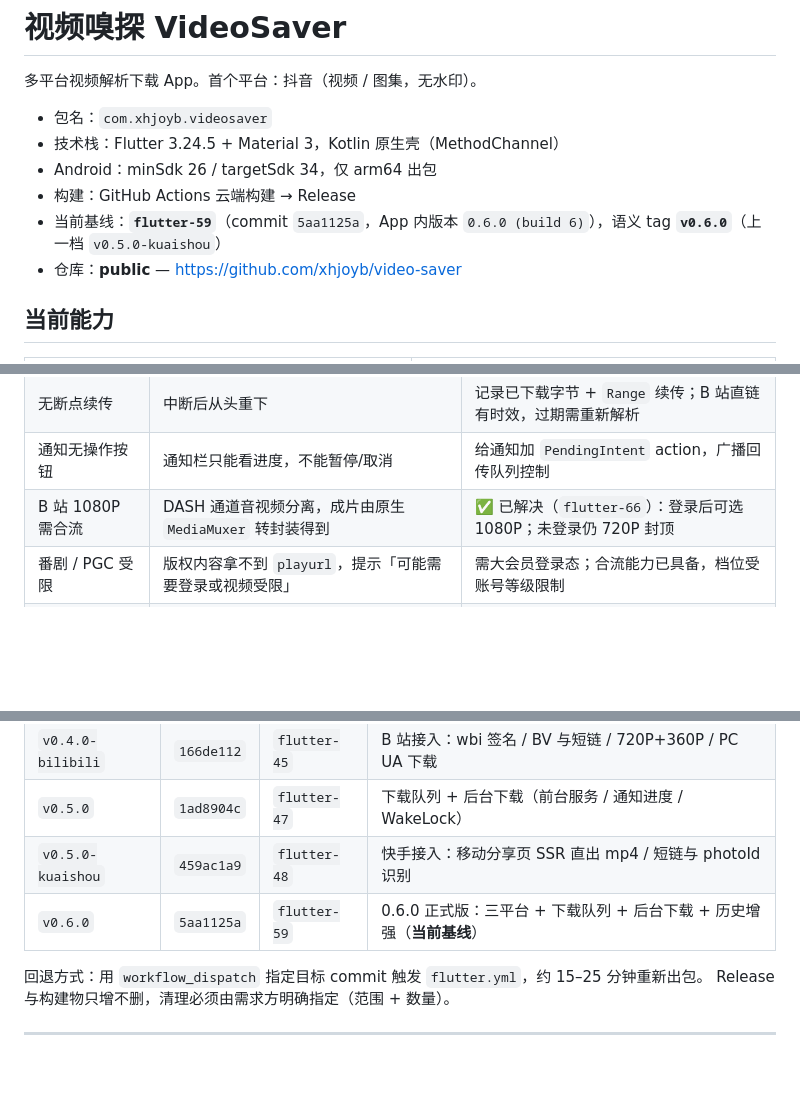
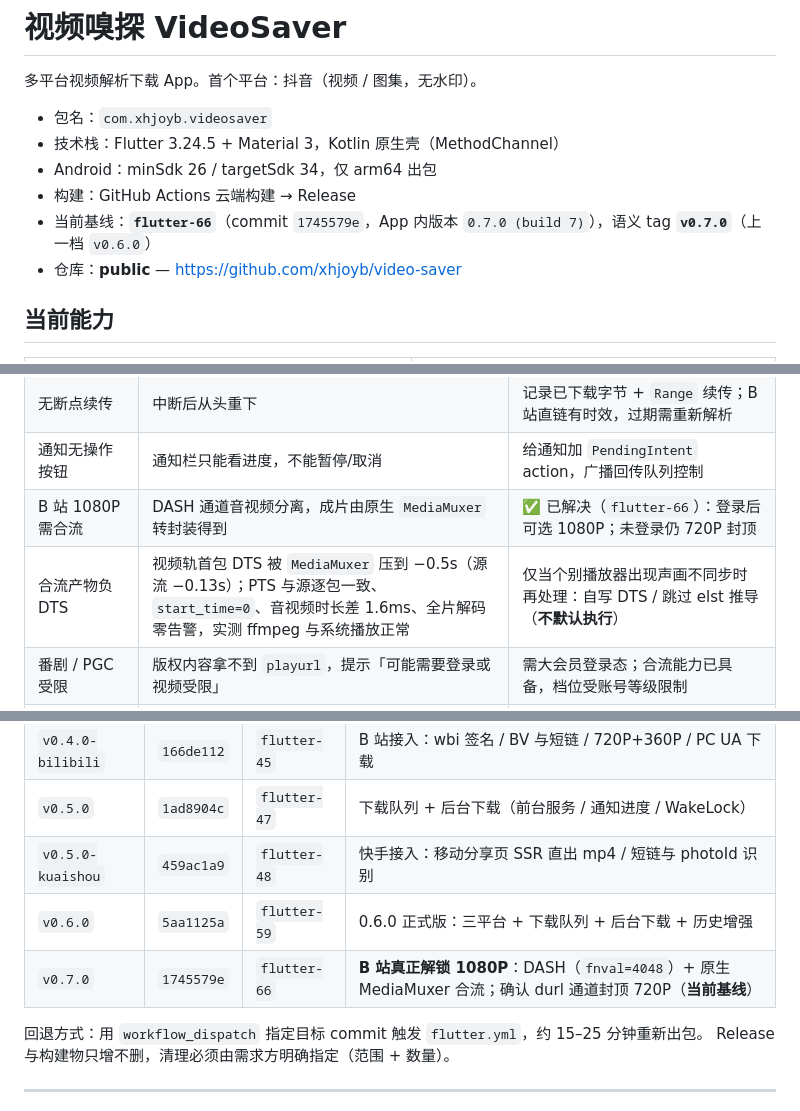
Before and after one commit to xhjoyb/video-saver, a Markdown page: README.md, 3 parts joined by grey strips. Drawn GitHub-style; blank space fills up the shorter version.

Commit message:
docs: 定基准 v0.7.0（flutter-66）；合流负 DTS 转支线

```diff
--- a/README.md
+++ b/README.md
@@ -6,7 +6,7 @@
 - 技术栈：Flutter 3.24.5 + Material 3，Kotlin 原生壳（MethodChannel）
 - Android：minSdk 26 / targetSdk 34，仅 arm64 出包
 - 构建：GitHub Actions 云端构建 → Release
-- 当前基线：**`flutter-59`**（commit `5aa1125a`，App 内版本 `0.6.0 (build 6)`），语义 tag **`v0.6.0`**（上一档 `v0.5.0-kuaishou`）
+- 当前基线：**`flutter-66`**（commit `1745579e`，App 内版本 `0.7.0 (build 7)`），语义 tag **`v0.7.0`**（上一档 `v0.6.0`）
 - 仓库：**public** — https://github.com/xhjoyb/video-saver
 
 ## 当前能力
@@ -194,6 +194,7 @@ App 内开发者页面：**设置 → 开发者 → 解析探针**，把 WebView
 | 无断点续传 | 中断后从头重下 | 记录已下载字节 + `Range` 续传；B 站直链有时效，过期需重新解析 |
 | 通知无操作按钮 | 通知栏只能看进度，不能暂停/取消 | 给通知加 `PendingIntent` action，广播回传队列控制 |
 | B 站 1080P 需合流 | DASH 通道音视频分离，成片由原生 `MediaMuxer` 转封装得到 | ✅ 已解决（`flutter-66`）：登录后可选 1080P；未登录仍 720P 封顶 |
+| 合流产物负 DTS | 视频轨首包 DTS 被 `MediaMuxer` 压到 −0.5s（源流 −0.13s）；PTS 与源逐包一致、`start_time=0`、音视频时长差 1.6ms、全片解码零告警，实测 ffmpeg 与系统播放正常 | 仅当个别播放器出现声画不同步时再处理：自写 DTS / 跳过 elst 推导（**不默认执行**） |
 | 番剧 / PGC 受限 | 版权内容拿不到 `playurl`，提示「可能需要登录或视频受限」 | 需大会员登录态；合流能力已具备，档位受账号等级限制 |
 | 图集仍走同步保存 | 图集不入队，无并发与自动重试 | 把图集拆成多任务入队，任务模型支持图片类型 |
 | 小红书 WebView 被风控 | 打开笔记页被 302 到 `/404?source=/404/sec_…`；已登录、注入浏览器特征伪装后仍被拦 | 需真实浏览器指纹或官方开放 API，暂列不支持 |
@@ -259,7 +260,8 @@ App 内开发者页面：**设置 → 开发者 → 解析探针**，把 WebView
 | `v0.4.0-bilibili` | `166de112` | `flutter-45` | B 站接入：wbi 签名 / BV 与短链 / 720P+360P / PC UA 下载 |
 | `v0.5.0` | `1ad8904c` | `flutter-47` | 下载队列 + 后台下载（前台服务 / 通知进度 / WakeLock） |
 | `v0.5.0-kuaishou` | `459ac1a9` | `flutter-48` | 快手接入：移动分享页 SSR 直出 mp4 / 短链与 photoId 识别 |
-| `v0.6.0` | `5aa1125a` | `flutter-59` | 0.6.0 正式版：三平台 + 下载队列 + 后台下载 + 历史增强（**当前基线**） |
+| `v0.6.0` | `5aa1125a` | `flutter-59` | 0.6.0 正式版：三平台 + 下载队列 + 后台下载 + 历史增强 |
+| `v0.7.0` | `1745579e` | `flutter-66` | **B 站真正解锁 1080P**：DASH（`fnval=4048`）+ 原生 MediaMuxer 合流；确认 durl 通道封顶 720P（**当前基线**） |
 
 回退方式：用 `workflow_dispatch` 指定目标 commit 触发 `flutter.yml`，约 15–25 分钟重新出包。
 Release 与构建物只增不删，清理必须由需求方明确指定（范围 + 数量）。
```
